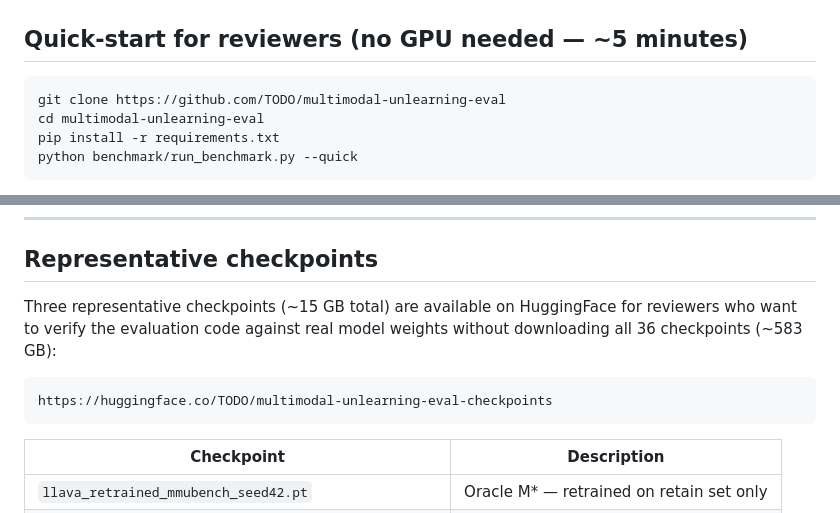
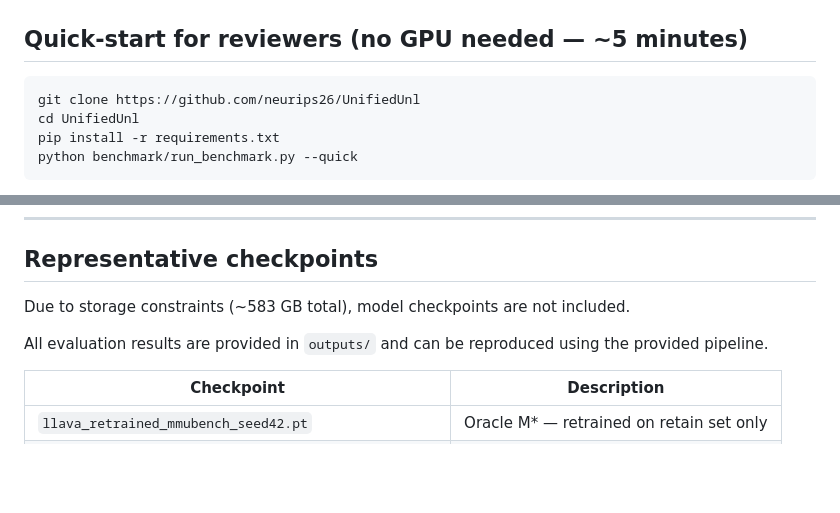
Before and after one commit to neurips26/UnifiedUnl, a Markdown page: REPRODUCE.md, 2 parts joined by grey strips. Drawn GitHub-style; blank space fills up the shorter version.

````diff
--- a/REPRODUCE.md
+++ b/REPRODUCE.md
@@ -8,8 +8,8 @@ This document explains how to reproduce every result in the paper
 ## Quick-start for reviewers (no GPU needed — ~5 minutes)
 
 ```bash
-git clone https://github.com/TODO/multimodal-unlearning-eval
-cd multimodal-unlearning-eval
+git clone https://github.com/neurips26/UnifiedUnl
+cd UnifiedUnl
 pip install -r requirements.txt
 python benchmark/run_benchmark.py --quick
 ```
@@ -71,13 +71,10 @@ Files available:
 
 ## Representative checkpoints
 
-Three representative checkpoints (~15 GB total) are available on HuggingFace
-for reviewers who want to verify the evaluation code against real model weights
-without downloading all 36 checkpoints (~583 GB):
+Due to storage constraints (~583 GB total), model checkpoints are not included.
 
-```
-https://huggingface.co/TODO/multimodal-unlearning-eval-checkpoints
-```
+All evaluation results are provided in `outputs/` and can be reproduced using the provided pipeline.
+
 
 | Checkpoint | Description |
 |------------|-------------|
````
